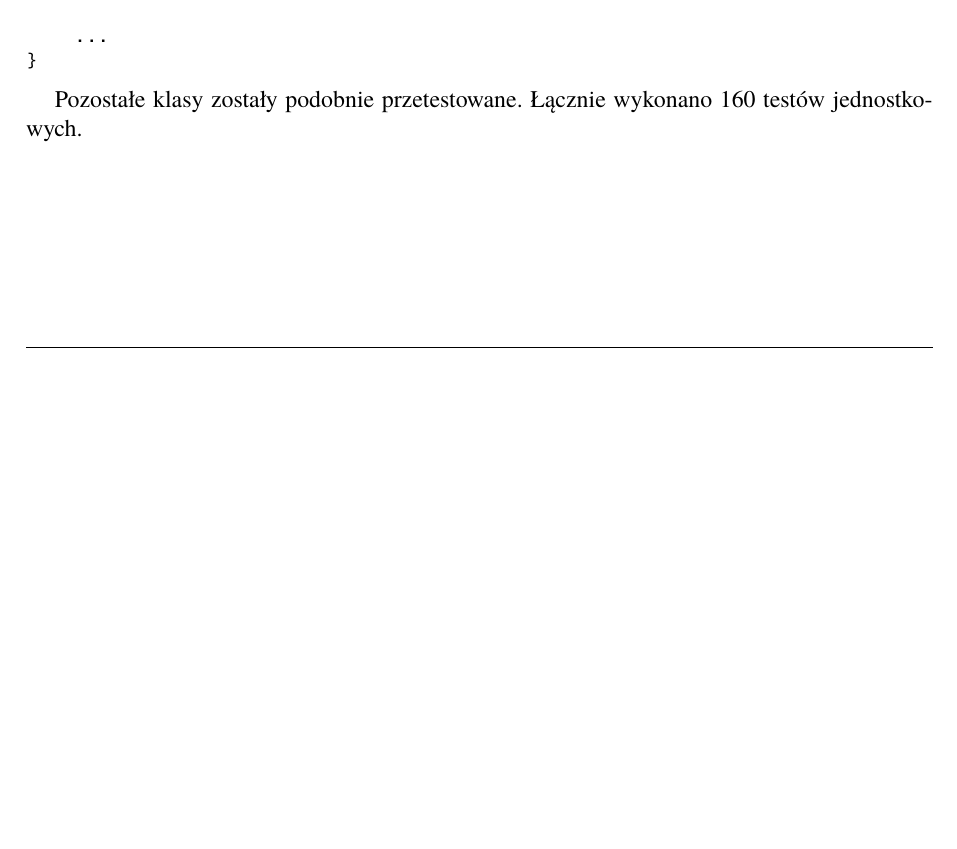
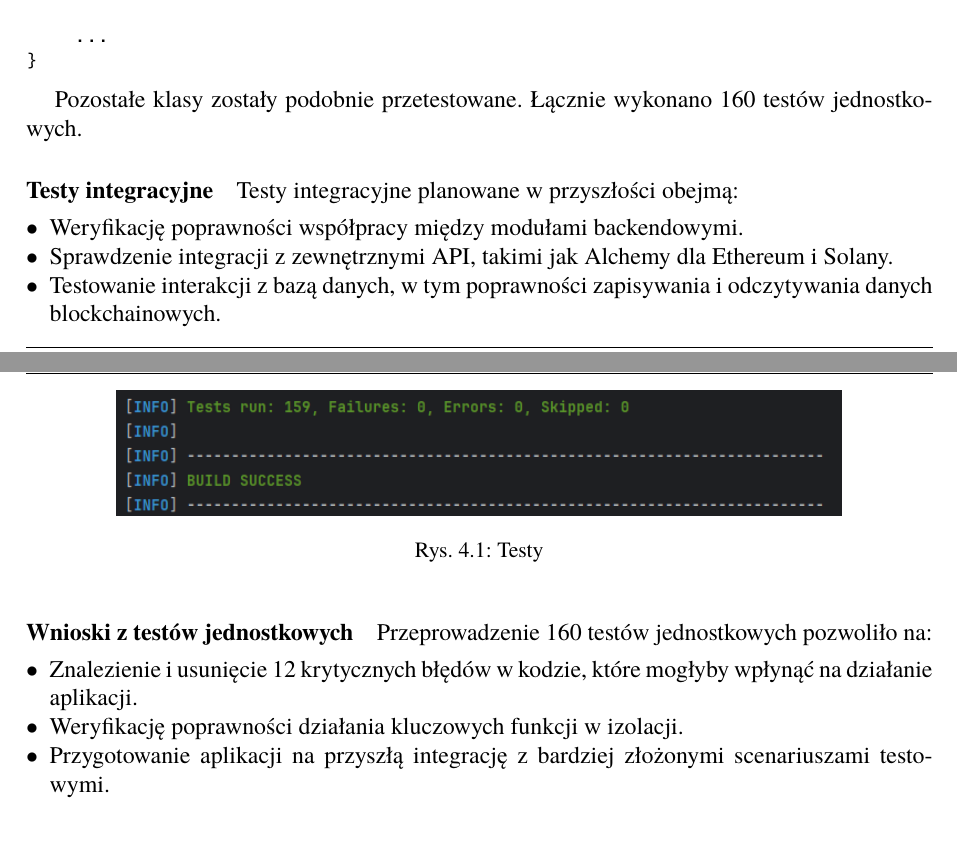
Before and after one commit to Joaszek/Praca-dyplomowa, a LaTeX thesis (Dyplom/Dyplom.tex, which reads Dyplom/rozdzial04.tex): part of page 36 of 48 before the commit and two parts of pages 38 and 39 of 51 after it, the two joined at a grey line, cut so that both start at the same text, the shorter picture padded with empty space. Compiled offline with pdfLaTeX.

Commit message:
Zrobiono część poprawek

```diff
--- a/Dyplom/rozdzial04.tex
+++ b/Dyplom/rozdzial04.tex
@@ -141,4 +141,28 @@ public class SolanaAccountControllerTest {
 \end{lstlisting}
 
 Pozostałe klasy zostały podobnie przetestowane. Łącznie wykonano 160 testów jednostkowych.
-% TO DO: dodać coś o wynikach testów jednostkowych
+
+\begin{figure}[htb]
+    \centering
+    \includegraphics[width=0.8\linewidth]{./obrazy/tests.png}
+    \caption{Testy}
+    \label{fig:Testy}
+\end{figure}
+
+\paragraph{Testy integracyjne}
+
+Testy integracyjne planowane w przyszłości obejmą:
+\begin{itemize}
+    \item Weryfikację poprawności współpracy między modułami backendowymi.
+    \item Sprawdzenie integracji z zewnętrznymi API, takimi jak Alchemy dla Ethereum i Solany.
+    \item Testowanie interakcji z bazą danych, w tym poprawności zapisywania i odczytywania danych blockchainowych.
+\end{itemize}
+
+\paragraph{Wnioski z testów jednostkowych}
+
+Przeprowadzenie 160 testów jednostkowych pozwoliło na:
+\begin{itemize}
+    \item Znalezienie i usunięcie 12 krytycznych błędów w kodzie, które mogłyby wpłynąć na działanie aplikacji.
+    \item Weryfikację poprawności działania kluczowych funkcji w izolacji.
+    \item Przygotowanie aplikacji na przyszłą integrację z bardziej złożonymi scenariuszami testowymi.
+\end{itemize}
```
Also changed, not shown: Dyplom/rozdzial01.tex (+16 -5 lines), Dyplom/rozdzial02.tex (+2 -8 lines), Dyplom/rozdzial03.tex (+1 -2 lines), Dyplom/rozdzial05.tex (+8 -9 lines), Dyplom/obrazy/Etherscan.png (added), Dyplom/obrazy/Solscan.png (added), Dyplom/obrazy/blockchain.png (added), Dyplom/obrazy/tests.png (added).
